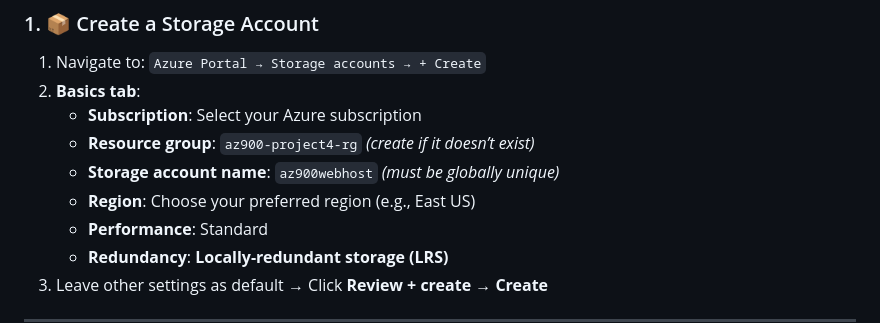
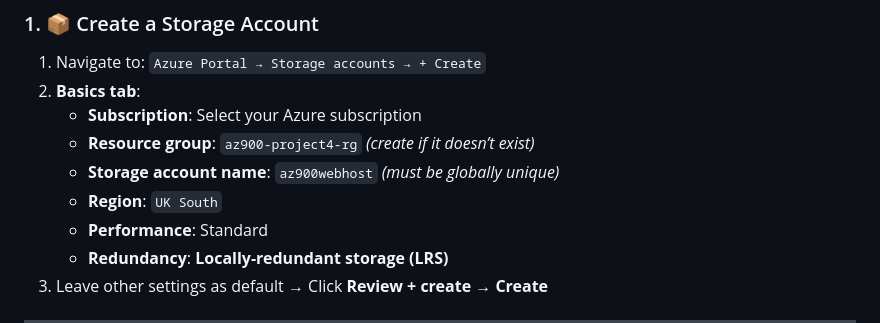
Before and after one commit to mohan-akshay/04_static_web_host, a Markdown page: README.md, the part around the change. Rendered like a GitHub page.

```diff
--- a/README.md
+++ b/README.md
@@ -35,7 +35,7 @@ You are tasked with hosting a simple HTML website using Azure’s built-in **Sta
    - **Subscription**: Select your Azure subscription
    - **Resource group**: `az900-project4-rg` *(create if it doesn’t exist)*
    - **Storage account name**: `az900webhost` *(must be globally unique)*
-   - **Region**: Choose your preferred region (e.g., East US)
+   - **Region**: `UK South`
    - **Performance**: Standard
    - **Redundancy**: **Locally-redundant storage (LRS)**
 3. Leave other settings as default → Click **Review + create** → **Create**
```
